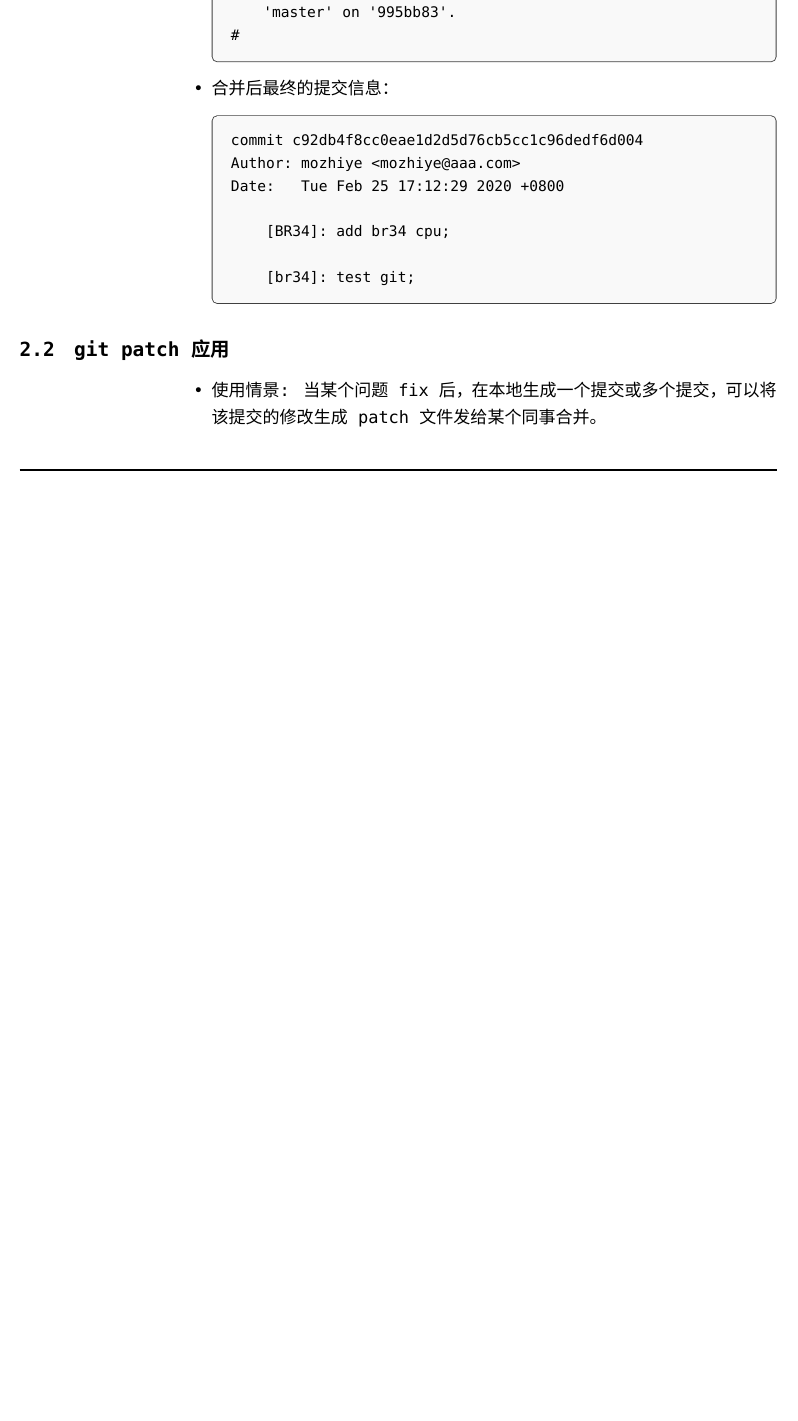
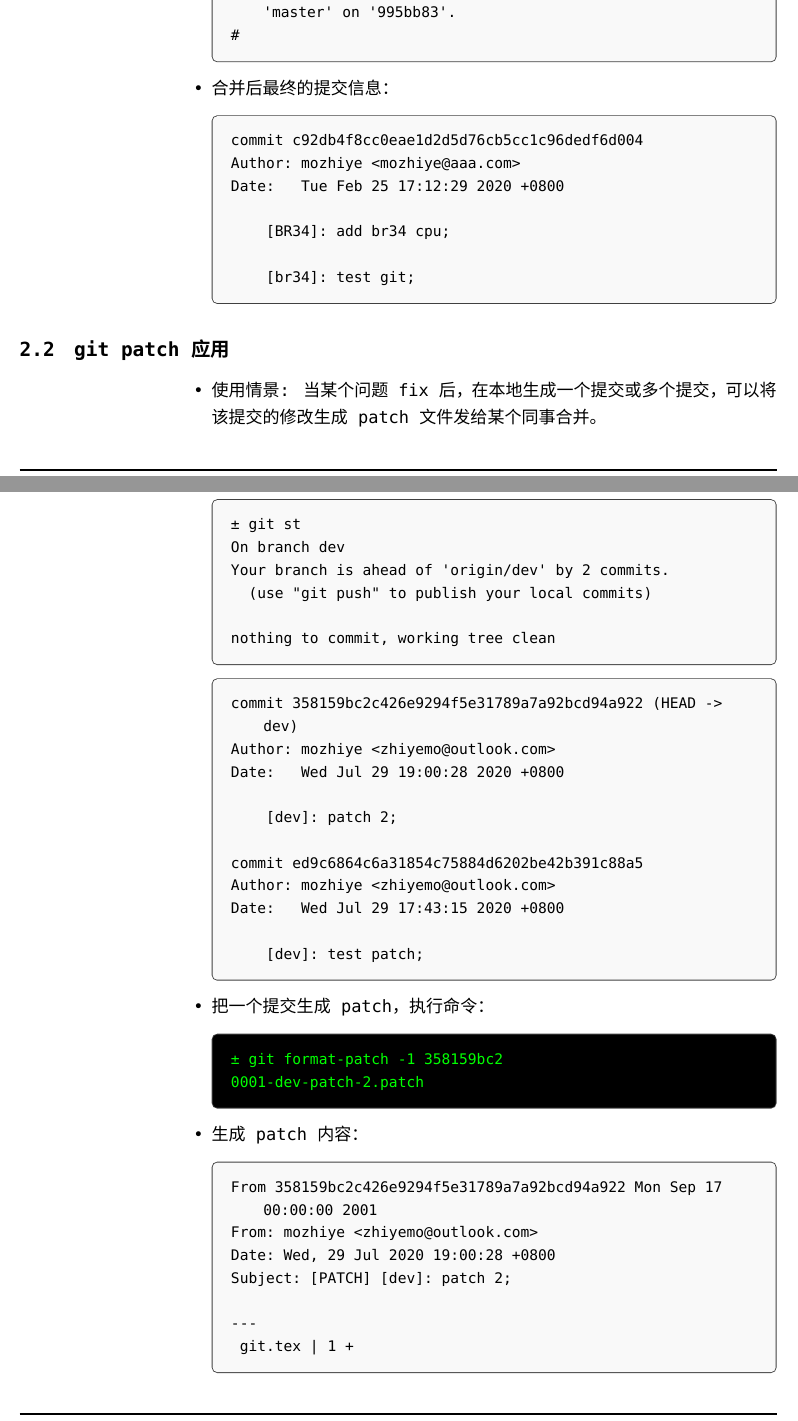
Before and after one commit to mozhiye/zhiye_note, a LaTeX document (git.tex, which reads 001_latex_env/latex_env.tex, 003_git_note/git_note.tex): part of page 10 of 13 before the commit and two parts of pages 10 and 11 of 16 after it, the two joined at a grey line, cut so that both start at the same text, the shorter picture padded with empty space. Compiled offline with XeLaTeX; a missing font is replaced by an installed copy or a similar font.

Commit message:
[dev]: add git patch note;

```diff
--- a/001_latex_env/latex_env.tex
+++ b/001_latex_env/latex_env.tex
@@ -118,7 +118,7 @@ coltext=black
 %==========================================
 \newenvironment{literbox}
 %{\begin{messagebox}
-{\begin{quote}\zihao{-3}\kaishu
+{\begin{quote}\zihao{-4}\kaishu
 %{\zihao{-3}\kaishu
 }
 %{\end{messagebox}}
--- a/003_git_note/git_note.tex
+++ b/003_git_note/git_note.tex
@@ -95,3 +95,59 @@ Date:   Tue Feb 25 17:12:29 2020 +0800
 \subsection{git patch 应用}
 \begin{itemize}
 \item 使用情景: 当某个问题fix后，在本地生成一个提交或多个提交，可以将该提交的修改生成patch文件发给某个同事合并。
+\begin{messagebox}
+± git st
+On branch dev
+Your branch is ahead of 'origin/dev' by 2 commits.
+  (use "git push" to publish your local commits)
+
+nothing to commit, working tree clean
+\end{messagebox}
+
+\begin{messagebox}
+commit 358159bc2c426e9294f5e31789a7a92bcd94a922 (HEAD -> dev)
+Author: mozhiye <zhiyemo@outlook.com>
+Date:   Wed Jul 29 19:00:28 2020 +0800
+
+    [dev]: patch 2;
+
+commit ed9c6864c6a31854c75884d6202be42b391c88a5
+Author: mozhiye <zhiyemo@outlook.com>
+Date:   Wed Jul 29 17:43:15 2020 +0800
+
+    [dev]: test patch;
+
+\end{messagebox}
+
+\item 把一个提交生成patch，执行命令：
+\begin{commandbox}
+± git format-patch -1 358159bc2
+0001-dev-patch-2.patch
+\end{commandbox}
+
+\item 生成patch内容：
+\begin{messagebox}
+From 358159bc2c426e9294f5e31789a7a92bcd94a922 Mon Sep 17 00:00:00 2001
+From: mozhiye <zhiyemo@outlook.com>
+Date: Wed, 29 Jul 2020 19:00:28 +0800
+Subject: [PATCH] [dev]: patch 2;
+
+---
+ git.tex | 1 +
+ 1 file changed, 1 insertion(+)
+
+diff --git a/git.tex b/git.tex
+index 16f8908..e33d146 100644
+--- a/git.tex
++++ b/git.tex
+@@ -20,6 +20,7 @@
+ \graphicspath{{figure/}}
+ \usepackage{newenviron}
+
++\input{001_latex_env/latex_env}
+ \input{001_latex_env/latex_env}
+
+ %==========================================
+--
+2.17.1
+\end{messagebox}
@@ -97,0 +176,6 @@ Date:   Tue Feb 25 17:12:29 2020 +0800
+Author: mozhiye <zhiyemo@outlook.com>
+Date:   Wed Jul 29 19:00:28 2020 +0800
+
+    patch 2;
+
+    Signed-off-by: mozhiye <zhiyemo@outlook.com>
```
Also changed, not shown: 005_protocol_note/protocol_note.tex (+1 -0 lines), 005_protocol_note/usb_protocol.tex (added, +1 -0 lines), 005_protocol_note/SPI spec.pdf (added), 003_git_note/git_note.tex (82 more changed lines).
